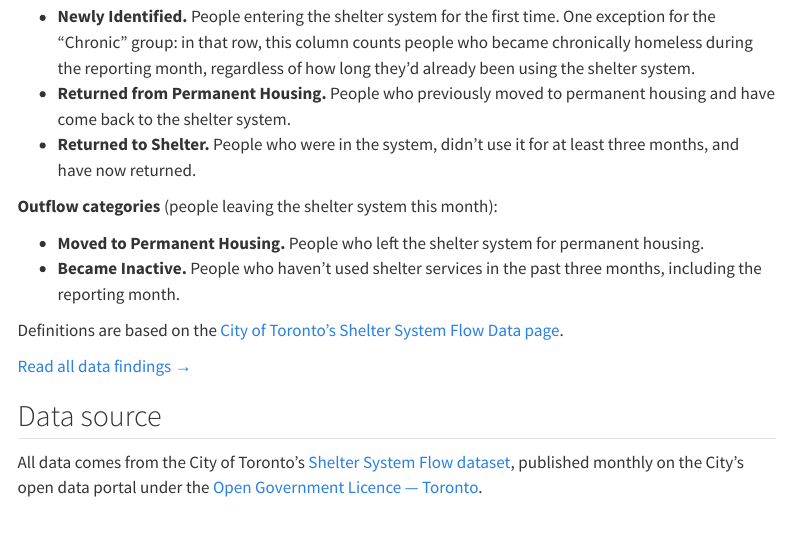
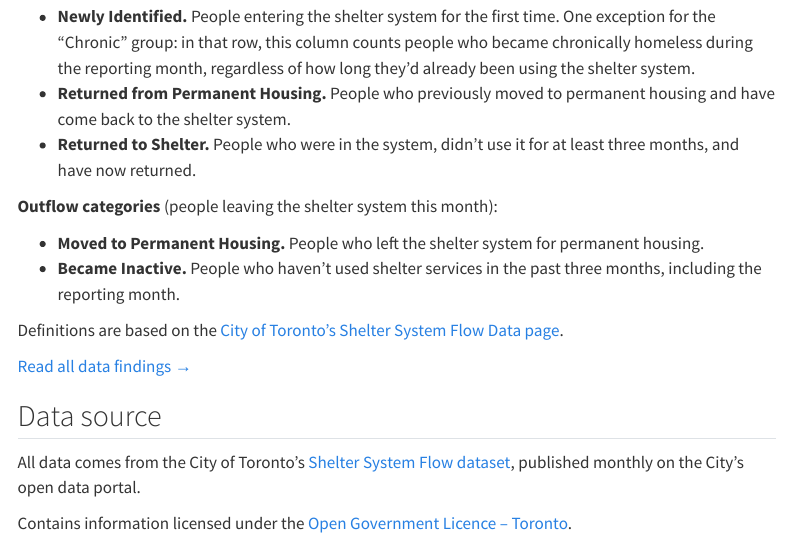
Before and after one commit to MiriamMarling/MiriamMarling.github.io, a Quarto document (projects/toronto-shelter.qmd): the page in a window 1100 px wide, from 8960 px down. Rendered offline with R 4.5, knitr and Pandoc in place of Quarto, with nearby package versions; menus at the side of the page are left out.

Commit message:
Fix dead licence URL and add required attribution statement
Corrects open-data-license → open-data-licence (City's canonical URL).
Adds the prescribed attribution wording required by the Open Government
Licence – Toronto when no custom statement is provided by the publisher.

Co-Authored-By: Claude Sonnet 4.6 <noreply@anthropic.com>

```diff
--- a/projects/toronto-shelter.qmd
+++ b/projects/toronto-shelter.qmd
@@ -160,5 +160,6 @@ Data page](https://www.toronto.ca/city-government/data-research-maps/research-re
 
 All data comes from the City of Toronto's [Shelter System Flow
 dataset](https://open.toronto.ca/dataset/toronto-shelter-system-flow/),
-published monthly on the City's open data portal under the
-[Open Government Licence — Toronto](https://open.toronto.ca/open-data-license/).
+published monthly on the City's open data portal.
+
+Contains information licensed under the [Open Government Licence – Toronto](https://open.toronto.ca/open-data-licence/).
```
